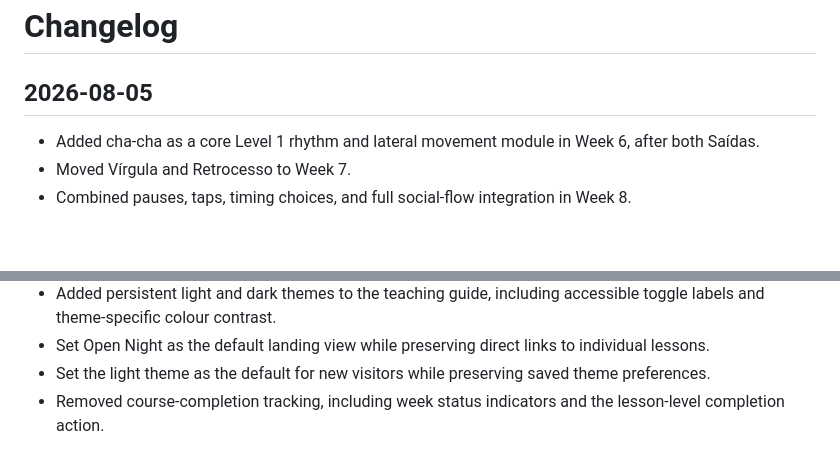
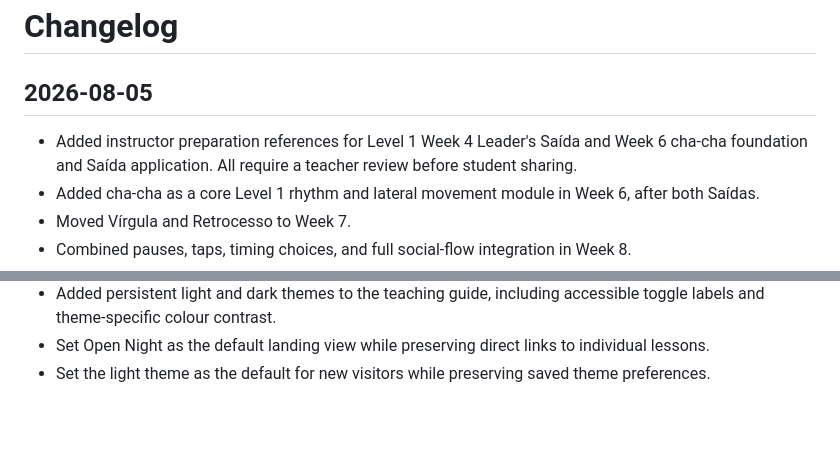
Before and after one commit to rovigomanucci/the-tribe-kizomba-course, a Markdown page: CHANGELOG.md, 2 parts joined by grey strips. Drawn GitHub-style; blank space fills up the shorter version.

Commit message:
Update Level 1 cha-cha curriculum and references

```diff
--- a/CHANGELOG.md
+++ b/CHANGELOG.md
@@ -2,6 +2,7 @@
 
 ## 2026-08-05
 
+- Added instructor preparation references for Level 1 Week 4 Leader's Saída and Week 6 cha-cha foundation and Saída application. All require a teacher review before student sharing.
 - Added cha-cha as a core Level 1 rhythm and lateral movement module in Week 6, after both Saídas.
 - Moved Vírgula and Retrocesso to Week 7.
 - Combined pauses, taps, timing choices, and full social-flow integration in Week 8.
@@ -49,4 +50,3 @@
 - Added persistent light and dark themes to the teaching guide, including accessible toggle labels and theme-specific colour contrast.
 - Set Open Night as the default landing view while preserving direct links to individual lessons.
 - Set the light theme as the default for new visitors while preserving saved theme preferences.
-- Removed course-completion tracking, including week status indicators and the lesson-level completion action.
```
